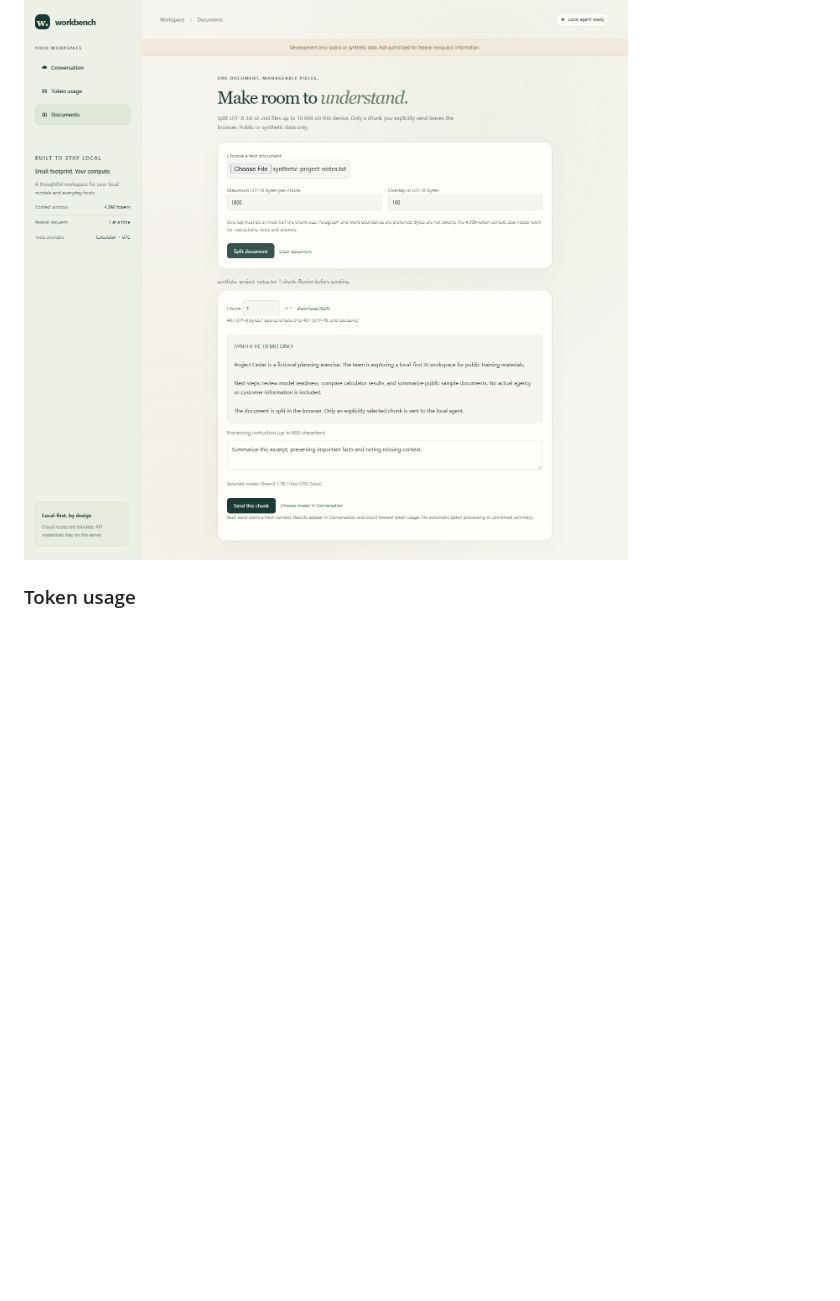
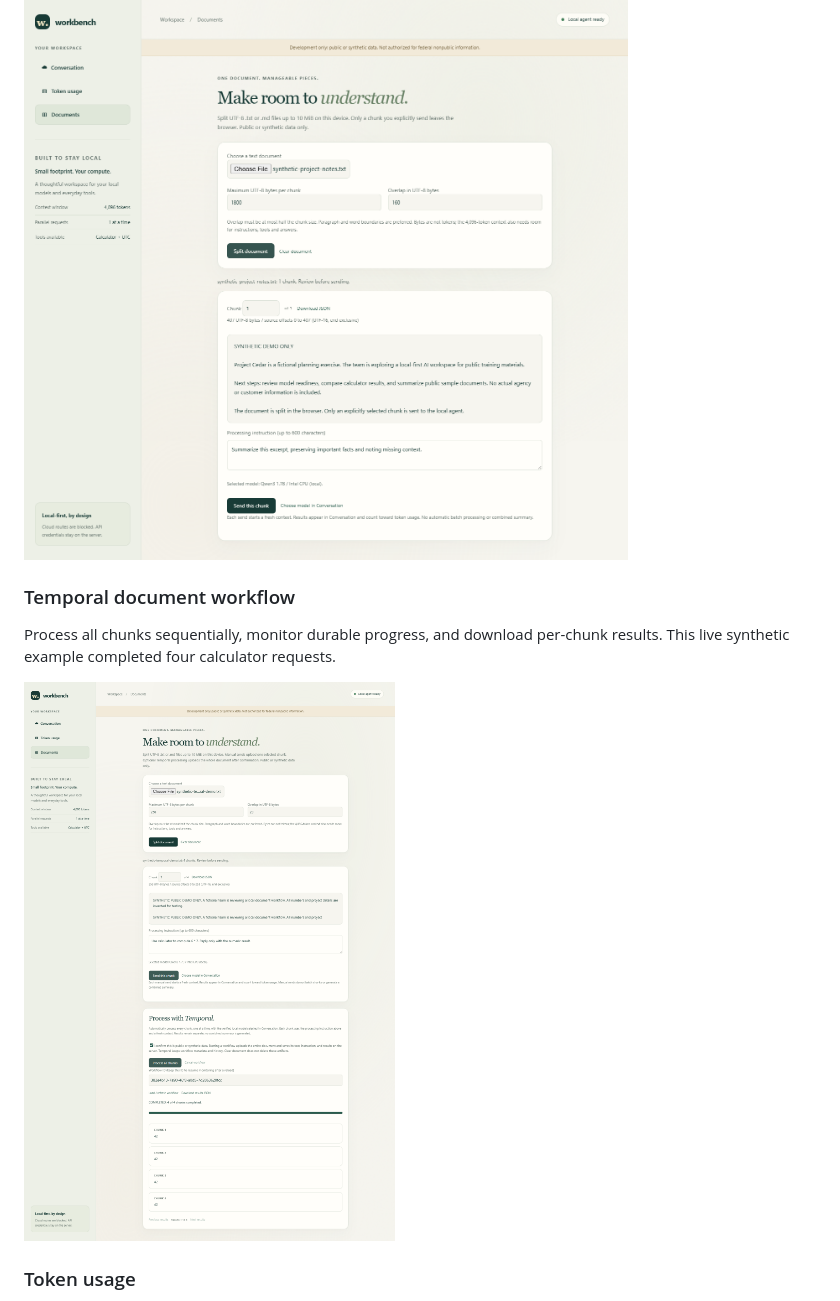
Before and after one commit to KrishnaDistributedcomputing/multi-llm-intel-agent, a Markdown page: README.md, the part around one of its changes. Rendered like a GitHub page; pictures changed too: docs/screenshots/temporal-workflow.png (added); blank space fills up the shorter version.

```diff
--- a/README.md
+++ b/README.md
@@ -50,6 +50,13 @@ whether to send it to the local agent. The example below was split locally
 without sending it for inference.
 
 ![Document workspace showing a synthetic text file and its chunk preview](docs/screenshots/documents.png)
+
+### Temporal document workflow
+
+Process all chunks sequentially, monitor durable progress, and download per-chunk
+results. This live synthetic example completed four calculator requests.
+
+![Temporal workflow with completed progress and four saved chunk results](docs/screenshots/temporal-workflow.png)
 
 ### Token usage
 
```
Also changed, not shown: other parts of README.md (+103 -8 lines), 15 other files.
